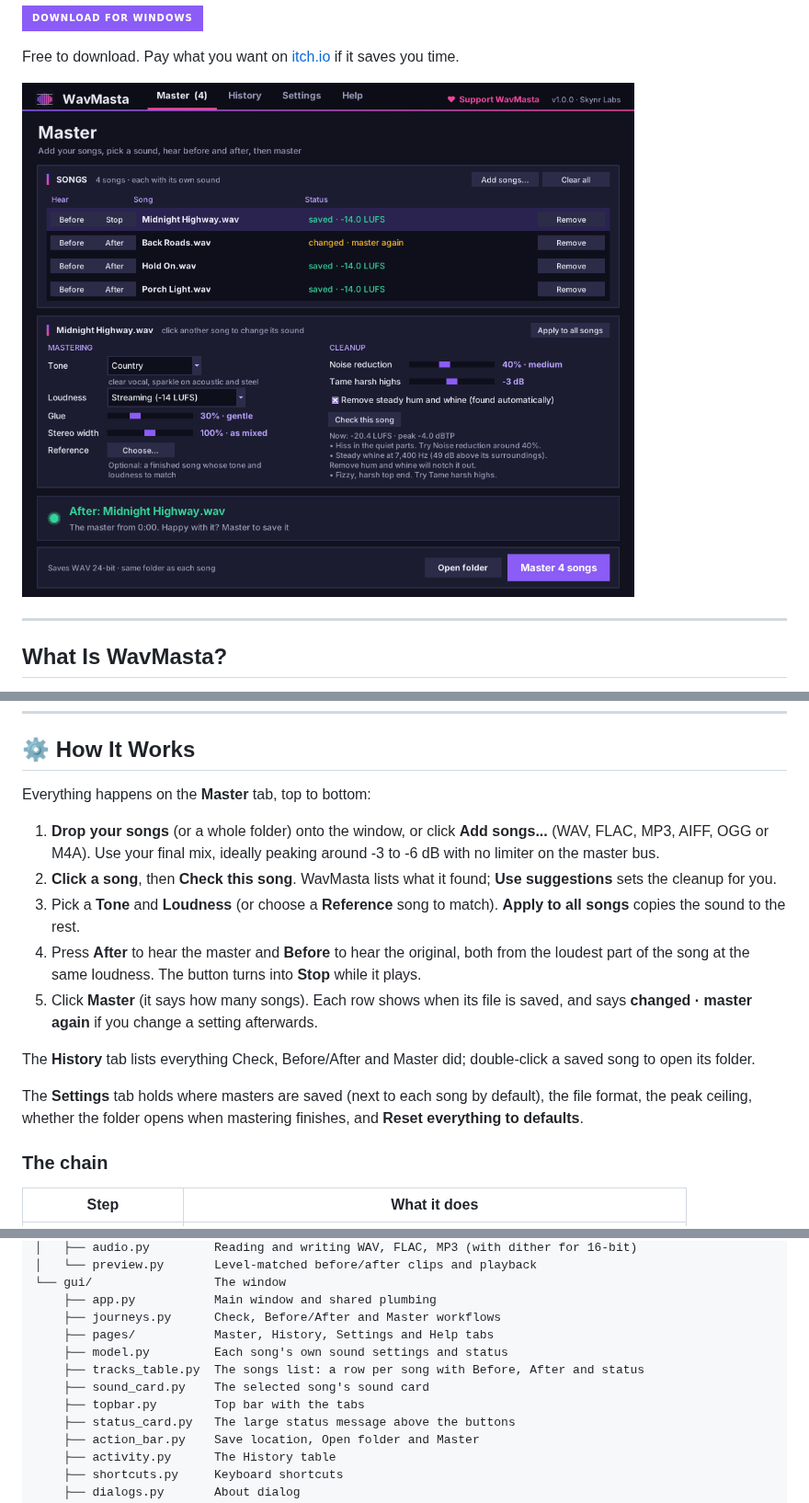
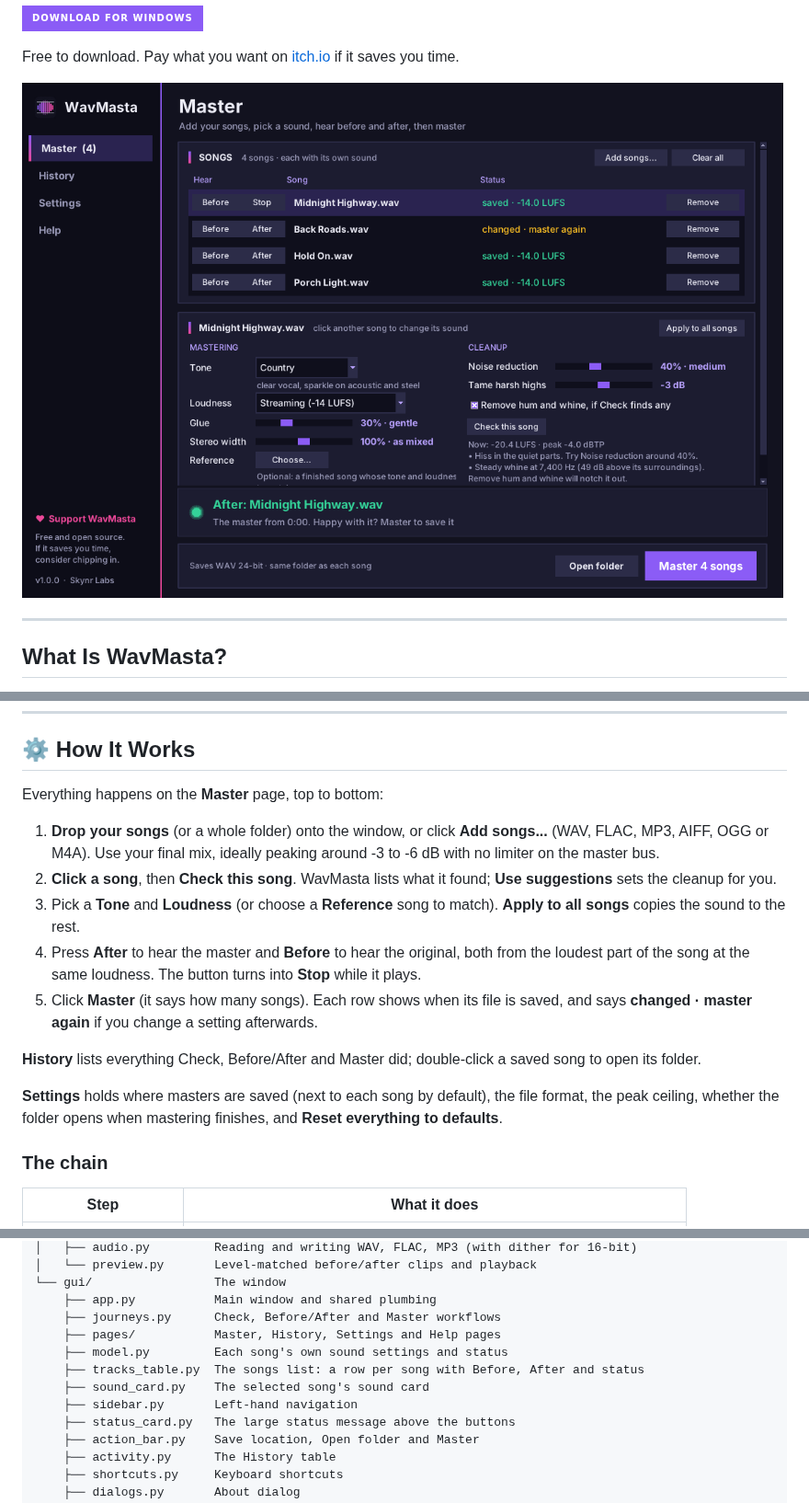
Before and after one commit to skynrlabs/WavMasta, a Markdown page: README.md, 3 parts joined by grey strips. Shown at 92% size. GitHub-like rendering; pictures changed too: docs/screenshot.png; badges without logos.

```diff
--- a/README.md
+++ b/README.md
@@ -90,7 +90,7 @@ python -m wavmasta
 
 ## ⚙️ How It Works
 
-Everything happens on the **Master** tab, top to bottom:
+Everything happens on the **Master** page, top to bottom:
 
 1. **Drop your songs** (or a whole folder) onto the window, or click **Add songs...** (WAV, FLAC, MP3, AIFF, OGG or M4A). Use your final mix, ideally peaking around -3 to -6 dB with no limiter on the master bus.
 2. **Click a song**, then **Check this song**. WavMasta lists what it found; **Use suggestions** sets the cleanup for you.
@@ -98,9 +98,9 @@ Everything happens on the **Master** tab, top to bottom:
 4. Press **After** to hear the master and **Before** to hear the original, both from the loudest part of the song at the same loudness. The button turns into **Stop** while it plays.
 5. Click **Master** (it says how many songs). Each row shows when its file is saved, and says **changed · master again** if you change a setting afterwards.
 
-The **History** tab lists everything Check, Before/After and Master did; double-click a saved song to open its folder.
+**History** lists everything Check, Before/After and Master did; double-click a saved song to open its folder.
 
-The **Settings** tab holds where masters are saved (next to each song by default), the file format, the peak ceiling, whether the folder opens when mastering finishes, and **Reset everything to defaults**.
+**Settings** holds where masters are saved (next to each song by default), the file format, the peak ceiling, whether the folder opens when mastering finishes, and **Reset everything to defaults**.
 
 ### The chain
 
@@ -204,11 +204,11 @@ wavmasta/
 └── gui/                 The window
     ├── app.py           Main window and shared plumbing
     ├── journeys.py      Check, Before/After and Master workflows
-    ├── pages/           Master, History, Settings and Help tabs
+    ├── pages/           Master, History, Settings and Help pages
     ├── model.py         Each song's own sound settings and status
     ├── tracks_table.py  The songs list: a row per song with Before, After and status
     ├── sound_card.py    The selected song's sound card
-    ├── topbar.py        Top bar with the tabs
+    ├── sidebar.py       Left-hand navigation
     ├── status_card.py   The large status message above the buttons
     ├── action_bar.py    Save location, Open folder and Master
     ├── activity.py      The History table
```
Also changed, not shown: other parts of README.md (+3 -3 lines), 14 other files.
